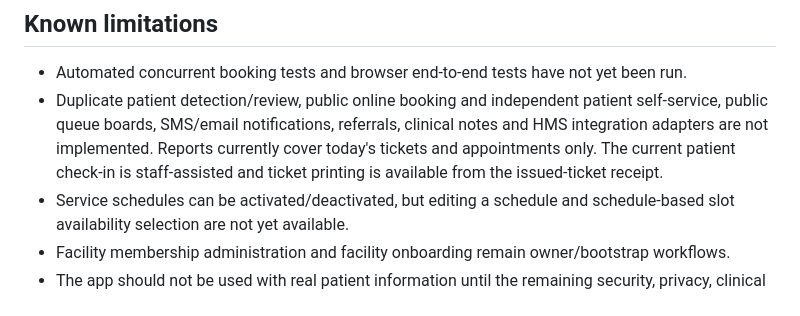
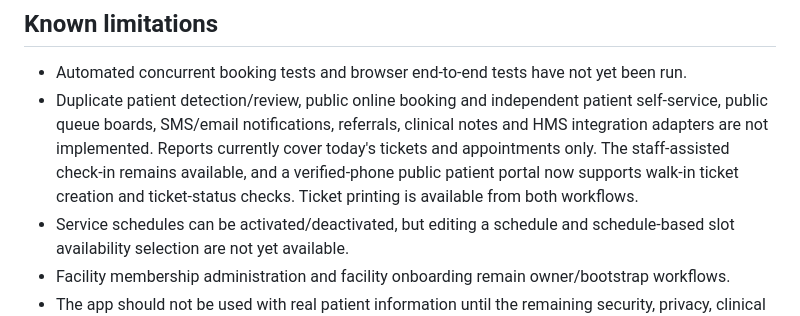
Before and after one commit to nexoradot/hospital-flow, a Markdown page: README.md, the part around the change. Drawn GitHub-style.

Commit message:
Document verified patient portal and remaining public booking limits

```diff
--- a/README.md
+++ b/README.md
@@ -25,7 +25,7 @@ The development database and first browser application have been committed. Pati
 ## Known limitations
 
 - Automated concurrent booking tests and browser end-to-end tests have not yet been run.
-- Duplicate patient detection/review, public online booking and independent patient self-service, public queue boards, SMS/email notifications, referrals, clinical notes and HMS integration adapters are not implemented. Reports currently cover today's tickets and appointments only. The current patient check-in is staff-assisted and ticket printing is available from the issued-ticket receipt.
+- Duplicate patient detection/review, public online booking and independent patient self-service, public queue boards, SMS/email notifications, referrals, clinical notes and HMS integration adapters are not implemented. Reports currently cover today's tickets and appointments only. The staff-assisted check-in remains available, and a verified-phone public patient portal now supports walk-in ticket creation and ticket-status checks. Ticket printing is available from both workflows.
 - Service schedules can be activated/deactivated, but editing a schedule and schedule-based slot availability selection are not yet available.
 - Facility membership administration and facility onboarding remain owner/bootstrap workflows.
 - The app should not be used with real patient information until the remaining security, privacy, clinical governance, recovery and operational tests are completed.
```
